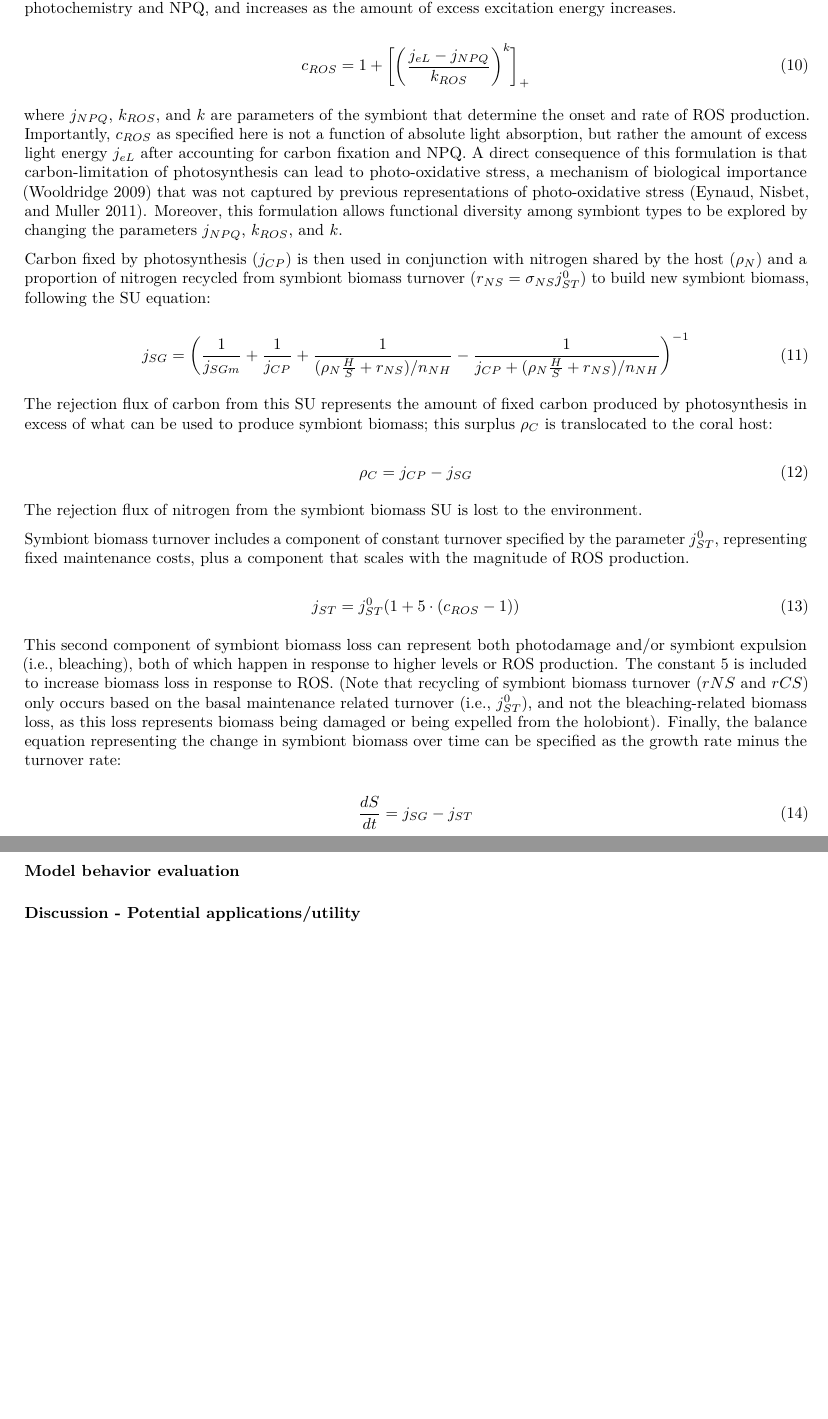
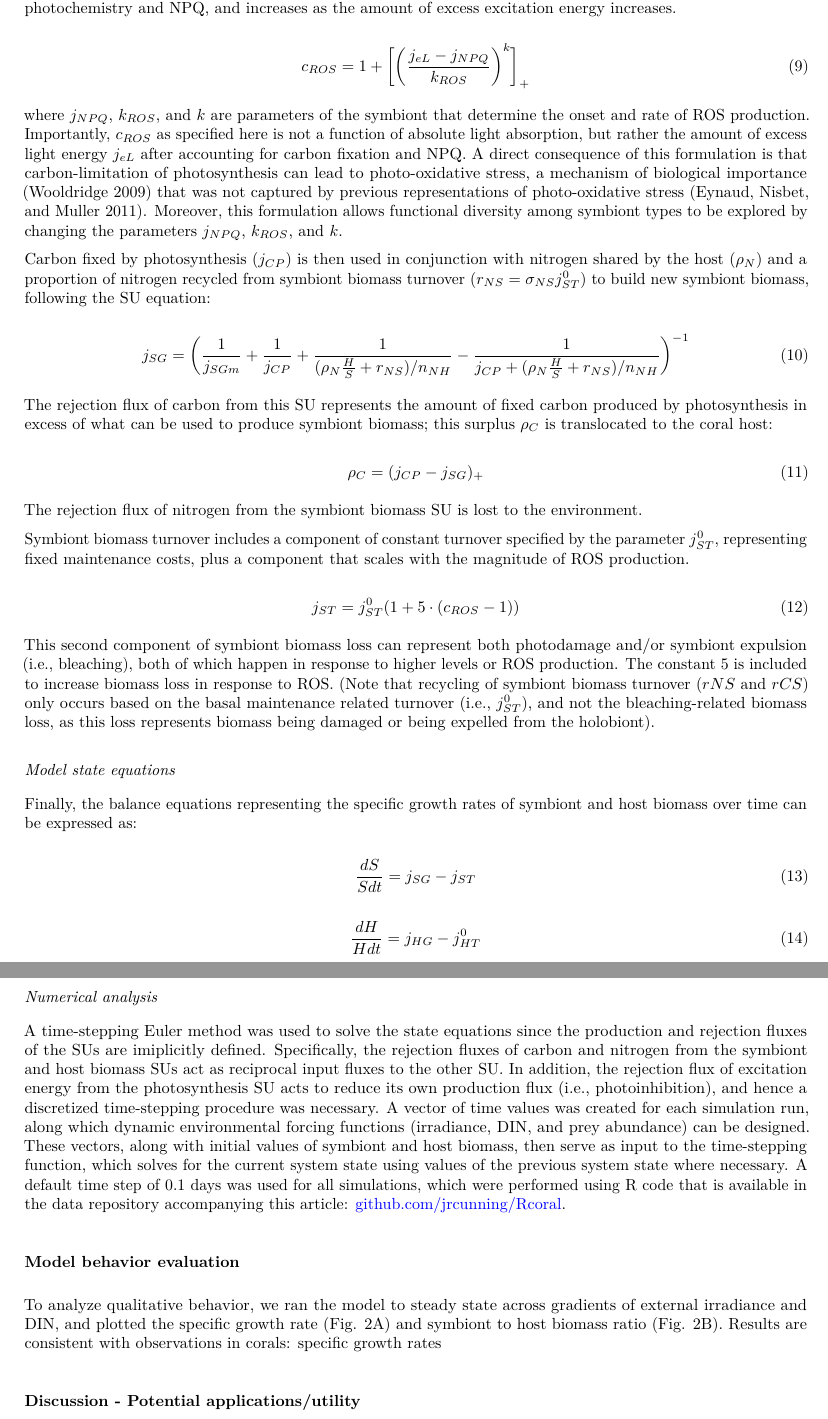
Before and after one commit to jrcunning/coRal-analysis, a LaTeX paper (Rmd/JTB_ms.tex): two parts of pages 5 and 6 of 9 before the commit and two parts of pages 5 and 6 of 10 after it, joined at a grey line, cut so that both start at the same text, the shorter picture padded with empty space. Compiled offline with pdfLaTeX.

Commit message:
Numerical analysis and model behavior text

```diff
--- a/Rmd/JTB_ms.tex
+++ b/Rmd/JTB_ms.tex
@@ -76,11 +76,9 @@
 \setlength{\parskip}{6pt plus 2pt minus 1pt}
 \setlength{\emergencystretch}{3em}  % prevent overfull lines
 \setcounter{secnumdepth}{0}
-\usepackage{tabularx}
 % Pandoc toggle for numbering sections (defaults to be off)
 \setcounter{secnumdepth}{0}
 % Pandoc header
-\usepackage{tabularx}
 
 
 \usepackage[nomarkers]{endfloat}
@@ -688,7 +679,7 @@ carbon produced by photosynthesis in excess of what can be used to
 produce symbiont biomass; this surplus \(\rho_C\) is translocated to the
 coral host:
 
-\begin{equation} \rho_C = j_{CP} - j_{SG} \end{equation}
+\begin{equation} \rho_C = (j_{CP} - j_{SG})_+ \end{equation}
 
 The rejection flux of nitrogen from the symbiont biomass SU is lost to
 the environment.
@@ -707,13 +698,55 @@ included to increase biomass loss in response to ROS. (Note that
 recycling of symbiont biomass turnover (\(rNS\) and \(rCS\)) only occurs
 based on the basal maintenance related turnover (i.e., \(j_{ST}^0\)),
 and not the bleaching-related biomass loss, as this loss represents
-biomass being damaged or being expelled from the holobiont). Finally,
-the balance equation representing the change in symbiont biomass over
-time can be specified as the growth rate minus the turnover rate:
+biomass being damaged or being expelled from the holobiont).
 
-\begin{equation} {dS \over dt} = j_{SG} - j_{ST} \end{equation}
+\subsection{Model state equations}\label{model-state-equations}
+
+Finally, the balance equations representing the specific growth rates of
+symbiont and host biomass over time can be expressed as:
+
+\begin{equation} {dS \over Sdt} = j_{SG} - j_{ST} \end{equation}
+
+\begin{equation} {dH \over Hdt} = j_{HG} - j_{HT}^0 \end{equation}
+
+\subsection{Numerical analysis}\label{numerical-analysis}
+
+A time-stepping Euler method was used to solve the state equations since
+the production and rejection fluxes of the SUs are imiplicitly defined.
+Specifically, the rejection fluxes of carbon and nitrogen from the
+symbiont and host biomass SUs act as reciprocal input fluxes to the
+other SU. In addition, the rejection flux of excitation energy from the
+photosynthesis SU acts to reduce its own production flux (i.e.,
+photoinhibition), and hence a discretized time-stepping procedure was
+necessary. A vector of time values was created for each simulation run,
+along which dynamic environmental forcing functions (irradiance, DIN,
+and prey abundance) can be designed. These vectors, along with initial
+values of symbiont and host biomass, then serve as input to the
+time-stepping function, which solves for the current system state using
+values of the previous system state where necessary. A default time step
+of 0.1 days was used for all simulations, which were performed using R
+code that is available in the data repository accompanying this article:
+\url{github.com/jrcunning/Rcoral}.
 
 \section{Model behavior evaluation}\label{model-behavior-evaluation}
+
+To analyze qualitative behavior, we ran the model to steady state across
+gradients of external irradiance and DIN, and plotted the specific
+growth rate (Fig. 2A) and symbiont to host biomass ratio (Fig. 2B).
+Results are consistent with observations in corals: specific growth
+rates
+
+\begin{figure}[htbp]
+\centering
+\includegraphics{../img/Fig2.png}
+\caption{Steady state values of (A) specific growth
+(\(Cmol \cdot Cmol^{-1} \cdot d^{-1}\)) and (B) the symbiont to host
+biomass ratio (\(CmolS \cdot CmolH^{-1}\)) across gradients of external
+irradiance and dissolved inorganic nitrogen. Simulations for each
+combination of light and nutrients (21 points along each axis) were run
+for 100 days with a time step of 1 day. Negative steady state growth
+rates, and corresponding S:H ratios, were set to zero.}
+\end{figure}
 
 \section{Discussion - Potential
 applications/utility}\label{discussion---potential-applicationsutility}
```
Also changed, not shown: Rmd/JTB_ms.pdf, Rmd/JTB_ms_files/figure-latex/Fig1-1.pdf, Rmd/JTB_ms_files/figure-latex/load-1.pdf (added), Rmd/JTB_ms_files/figure-latex/surfaces-1.pdf (added), Rmd/JTB_ms.tex (15 more changed lines), 1 other file.
